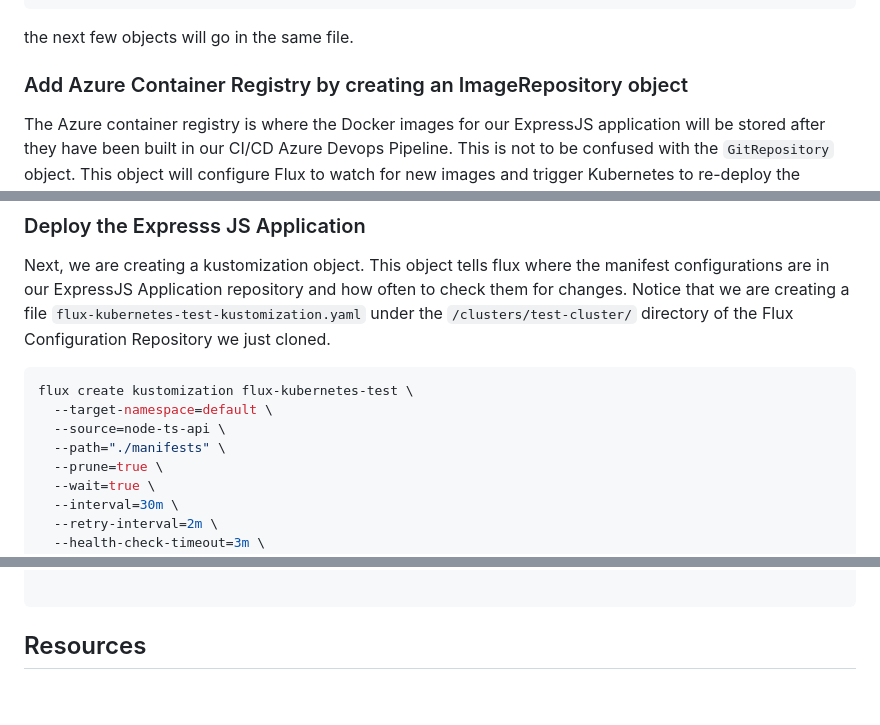
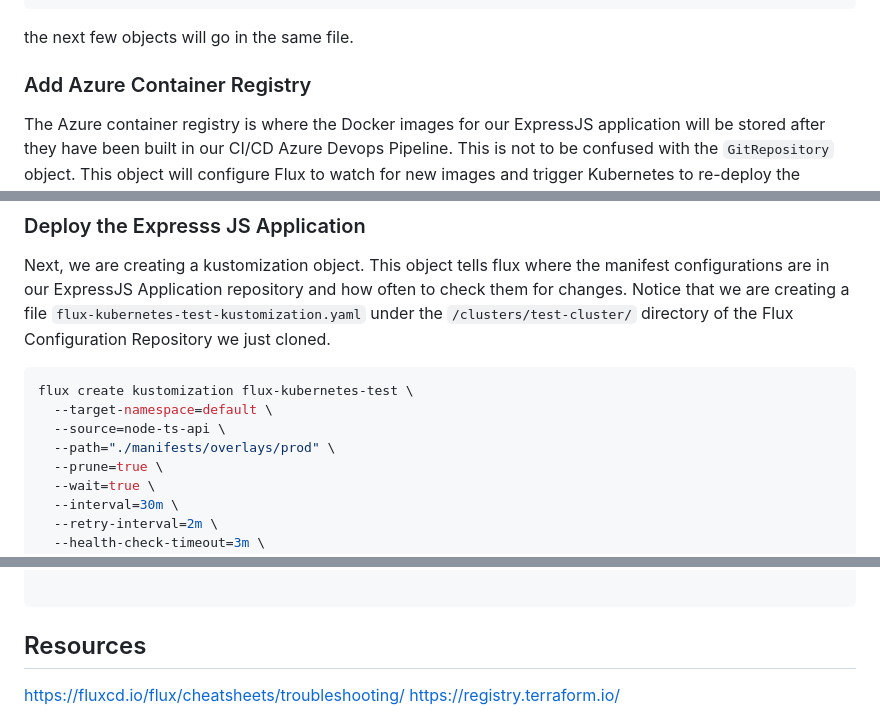
Before and after one commit to barnacleDevelopments/PersonalSite, a Markdown page: content/blog/using-flux-to-manage-express-api-deployment-on-kubernetes.md, 3 parts joined by grey strips. GitHub-like rendering; blank space fills up the shorter version.

```diff
--- a/content/blog/using-flux-to-manage-express-api-deployment-on-kubernetes.md
+++ b/content/blog/using-flux-to-manage-express-api-deployment-on-kubernetes.md
@@ -321,7 +327,7 @@ spec:
 
 the next few objects will go in the same file.
 
-### Add Azure Container Registry by creating an ImageRepository object
+### Add Azure Container Registry
 
 The Azure container registry is where the Docker images for our ExpressJS application will be stored after they have been built in our CI/CD Azure Devops Pipeline. This is not to be confused with the `GitRepository` object. This object will configure Flux to watch for new images and trigger Kubernetes to re-deploy the application.
 
@@ -460,7 +470,7 @@ Next, we are creating a kustomization object. This object tells flux where the m
 flux create kustomization flux-kubernetes-test \
   --target-namespace=default \
   --source=node-ts-api \
-  --path="./manifests" \
+  --path="./manifests/overlays/prod" \
   --prune=true \
   --wait=true \
   --interval=30m \
@@ -521,4 +531,5 @@ git push
 
 ## Resources
 
+https://fluxcd.io/flux/cheatsheets/troubleshooting/
 https://registry.terraform.io/
```
Also changed, not shown: other parts of content/blog/using-flux-to-manage-express-api-deployment-on-kubernetes.md (+38 -28 lines).
